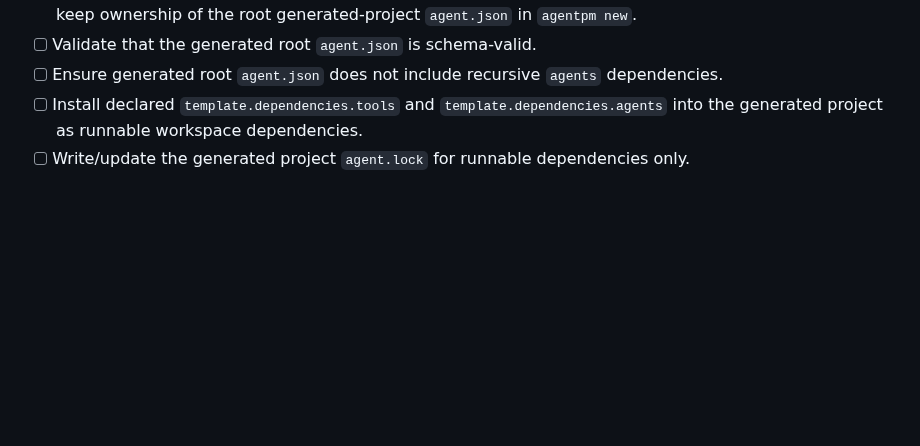
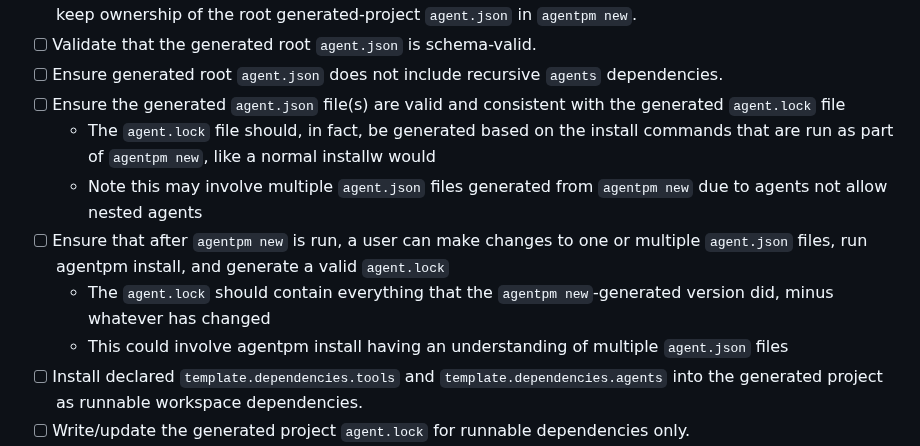
Before and after one commit to agentpm-dev/cli, a Markdown page: specs/2026-05-30-workflow-templates/tasks.md, the part around the change. GitHub-like rendering; blank space fills up the shorter version.

Commit message:
Tasks update

```diff
--- a/specs/2026-05-30-workflow-templates/tasks.md
+++ b/specs/2026-05-30-workflow-templates/tasks.md
@@ -135,6 +135,12 @@
 - [ ] If the template author provides extra scaffold files, ensure those files are copied/rendered normally, but keep ownership of the root generated-project `agent.json` in `agentpm new`.
 - [ ] Validate that the generated root `agent.json` is schema-valid.
 - [ ] Ensure generated root `agent.json` does not include recursive `agents` dependencies.
+- [ ] Ensure the generated `agent.json` file(s) are valid and consistent with the generated `agent.lock` file
+  - The `agent.lock` file should, in fact, be generated based on the install commands that are run as part of `agentpm new`, like a normal installw would
+  - Note this may involve multiple `agent.json` files generated from `agentpm new` due to agents not allow nested agents
+- [ ] Ensure that after `agentpm new` is run, a user can make changes to one or multiple `agent.json` files, run agentpm install, and generate a valid `agent.lock`
+  - The `agent.lock` should contain everything that the `agentpm new`-generated version did, minus whatever has changed
+  - This could involve agentpm install having an understanding of multiple `agent.json` files
 - [ ] Install declared `template.dependencies.tools` and `template.dependencies.agents` into the generated project as runnable workspace dependencies.
 - [ ] Write/update the generated project `agent.lock` for runnable dependencies only.
 - [ ] Ensure the generated `agent.lock` includes transitive tools from installed agent package roots.
```
